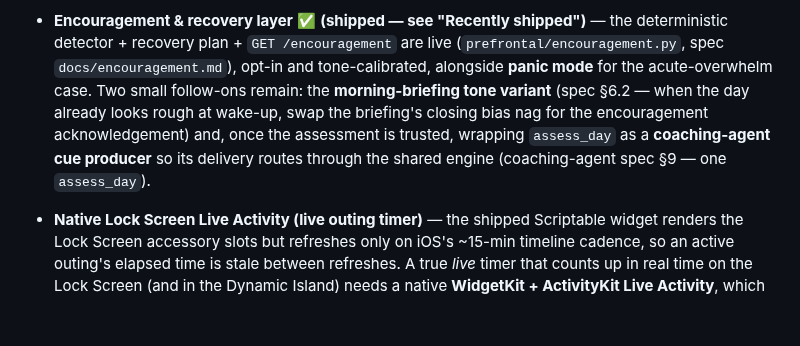
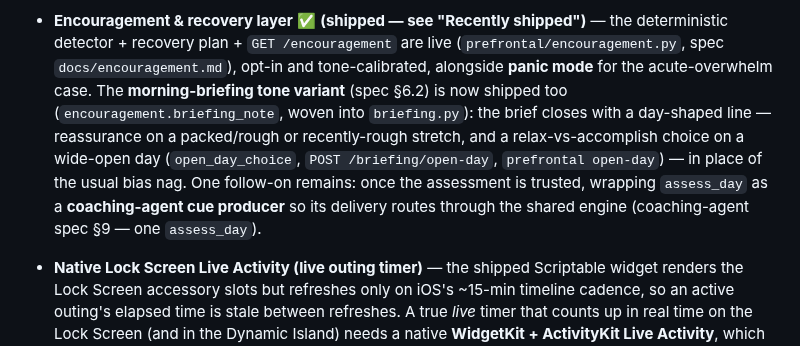
Before and after one commit to jawsthegame/prefrontal, a Markdown page: ROADMAP.md, the part around the change. GitHub-like rendering; blank space fills up the shorter version.

Commit message:
docs: mark morning-briefing encouragement variant (§6.2) as shipped
Update README (feature blurb + status table), ROADMAP, and docs/encouragement.md
now that briefing_note is woven into the brief on top of main's per-band bias.

Co-Authored-By: Claude Opus 4.8 <noreply@anthropic.com>
Claude-Session: https://claude.ai/code/session_01JtKqpw6dAt1Dcfj53ibuyK

```diff
--- a/ROADMAP.md
+++ b/ROADMAP.md
@@ -612,12 +612,15 @@ ordered by leverage; each is independent but builds on denser capture.
 - **Encouragement & recovery layer** ✅ **(shipped — see "Recently shipped")** —
   the deterministic detector + recovery plan + `GET /encouragement` are live
   (`prefrontal/encouragement.py`, spec `docs/encouragement.md`), opt-in and
-  tone-calibrated, alongside **panic mode** for the acute-overwhelm case. Two
-  small follow-ons remain: the **morning-briefing tone variant** (spec §6.2 —
-  when the day already looks rough at wake-up, swap the briefing's closing bias
-  nag for the encouragement acknowledgement) and, once the assessment is trusted,
-  wrapping `assess_day` as a **coaching-agent cue producer** so its delivery
-  routes through the shared engine (coaching-agent spec §9 — one `assess_day`).
+  tone-calibrated, alongside **panic mode** for the acute-overwhelm case. The
+  **morning-briefing tone variant** (spec §6.2) is now shipped too
+  (`encouragement.briefing_note`, woven into `briefing.py`): the brief closes with
+  a day-shaped line — reassurance on a packed/rough or recently-rough stretch, and
+  a relax-vs-accomplish choice on a wide-open day (`open_day_choice`,
+  `POST /briefing/open-day`, `prefrontal open-day`) — in place of the usual bias
+  nag. One follow-on remains: once the assessment is trusted, wrapping `assess_day`
+  as a **coaching-agent cue producer** so its delivery routes through the shared
+  engine (coaching-agent spec §9 — one `assess_day`).
 - **Native Lock Screen Live Activity (live outing timer)** — the shipped
   Scriptable widget renders the Lock Screen accessory slots but refreshes only on
   iOS's ~15-min timeline cadence, so an active outing's elapsed time is stale
```
Also changed, not shown: README.md (+3 -3 lines).
